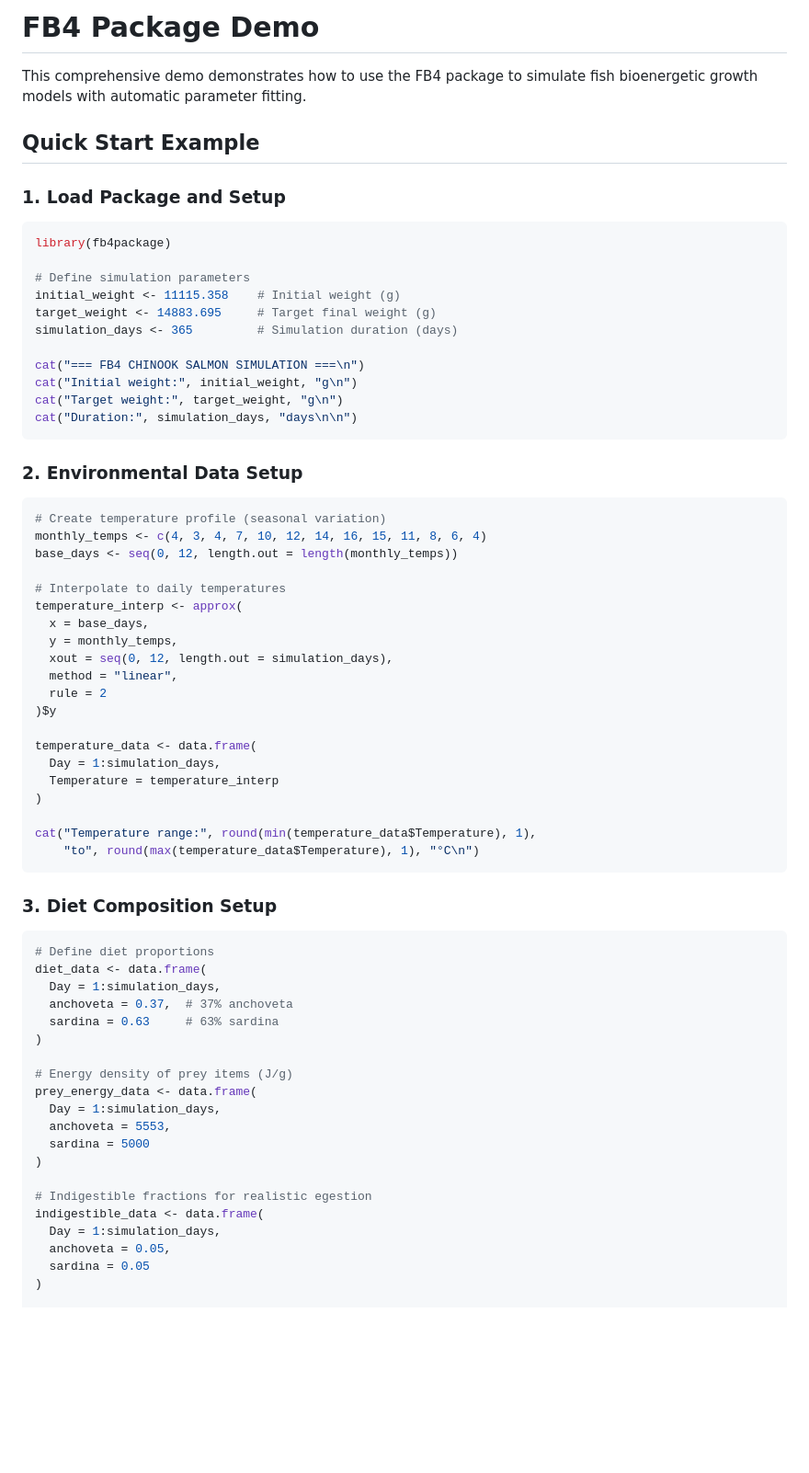
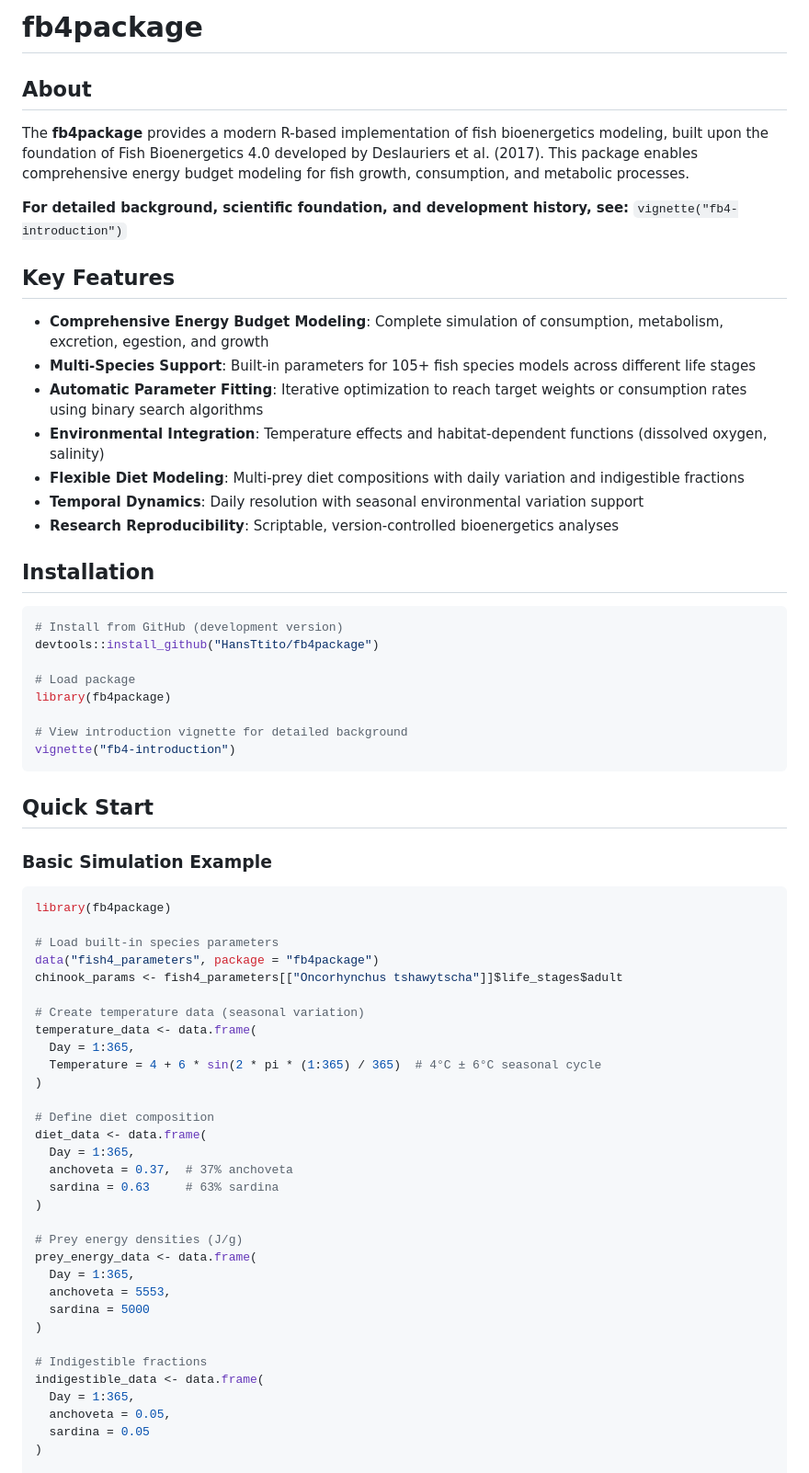
Before and after one commit to HansTtito/fb4package, a Markdown page: README.md, the part around one of its changes. Shown at 92% size. Drawn GitHub-style; blank space fills up the shorter version.

````diff
--- a/README.md
+++ b/README.md
@@ -1,70 +1,68 @@
-# FB4 Package Demo
+# fb4package
 
-This comprehensive demo demonstrates how to use the FB4 package to simulate fish bioenergetic growth models with automatic parameter fitting.
+## About
 
-## Quick Start Example
+The **fb4package** provides a modern R-based implementation of fish bioenergetics modeling, built upon the foundation of Fish Bioenergetics 4.0 developed by Deslauriers et al. (2017). This package enables comprehensive energy budget modeling for fish growth, consumption, and metabolic processes.
 
-### 1. Load Package and Setup
+**For detailed background, scientific foundation, and development history, see:** `vignette("fb4-introduction")`
+
+## Key Features
+
+- **Comprehensive Energy Budget Modeling**: Complete simulation of consumption, metabolism, excretion, egestion, and growth
+- **Multi-Species Support**: Built-in parameters for 105+ fish species models across different life stages
+- **Automatic Parameter Fitting**: Iterative optimization to reach target weights or consumption rates using binary search algorithms
+- **Environmental Integration**: Temperature effects and habitat-dependent functions (dissolved oxygen, salinity)
+- **Flexible Diet Modeling**: Multi-prey diet compositions with daily variation and indigestible fractions
+- **Temporal Dynamics**: Daily resolution with seasonal environmental variation support
+- **Research Reproducibility**: Scriptable, version-controlled bioenergetics analyses
+
+## Installation
+
+```r
+# Install from GitHub (development version)
+devtools::install_github("HansTtito/fb4package")
+
+# Load package
+library(fb4package)
+
+# View introduction vignette for detailed background
+vignette("fb4-introduction")
+```
+
+## Quick Start
+
+### Basic Simulation Example
 
 ```r
 library(fb4package)
 
-# Define simulation parameters
-initial_weight <- 11115.358    # Initial weight (g)
-target_weight <- 14883.695     # Target final weight (g)
-simulation_days <- 365         # Simulation duration (days)
+# Load built-in species parameters
+data("fish4_parameters", package = "fb4package")
+chinook_params <- fish4_parameters[["Oncorhynchus tshawytscha"]]$life_stages$adult
 
-cat("=== FB4 CHINOOK SALMON SIMULATION ===\n")
-cat("Initial weight:", initial_weight, "g\n")
-cat("Target weight:", target_weight, "g\n")
-cat("Duration:", simulation_days, "days\n\n")
-```
-
-### 2. Environmental Data Setup
-
-```r
-# Create temperature profile (seasonal variation)
-monthly_temps <- c(4, 3, 4, 7, 10, 12, 14, 16, 15, 11, 8, 6, 4)
-base_days <- seq(0, 12, length.out = length(monthly_temps))
-
-# Interpolate to daily temperatures
-temperature_interp <- approx(
-  x = base_days,
-  y = monthly_temps,
-  xout = seq(0, 12, length.out = simulation_days),
-  method = "linear",
-  rule = 2
-)$y
-
+# Create temperature data (seasonal variation)
 temperature_data <- data.frame(
-  Day = 1:simulation_days,
-  Temperature = temperature_interp
+  Day = 1:365,
+  Temperature = 4 + 6 * sin(2 * pi * (1:365) / 365)  # 4°C ± 6°C seasonal cycle
 )
 
-cat("Temperature range:", round(min(temperature_data$Temperature), 1),
-    "to", round(max(temperature_data$Temperature), 1), "°C\n")
-```
-
-### 3. Diet Composition Setup
-
-```r
-# Define diet proportions
+# Define diet composition
 diet_data <- data.frame(
-  Day = 1:simulation_days,
+  Day = 1:365,
   anchoveta = 0.37,  # 37% anchoveta
   sardina = 0.63     # 63% sardina
 )
 
-# Energy density of prey items (J/g)
+# Prey energy densities (J/g)
 prey_energy_data <- data.frame(
-  Day = 1:simulation_days,
+  Day = 1:365,
   anchoveta = 5553,
   sardina = 5000
 )
 
-# Indigestible fractions for realistic egestion
+# Indigestible fractions
 indigestible_data <- data.frame(
-  Day = 1:simulation_days,
+  Day = 1:365,
   anchoveta = 0.05,
   sardina = 0.05
 )
````
Also changed, not shown: other parts of README.md (+114 -110 lines), vignettes/fb4-introduction.md (added, +73 -0 lines).
